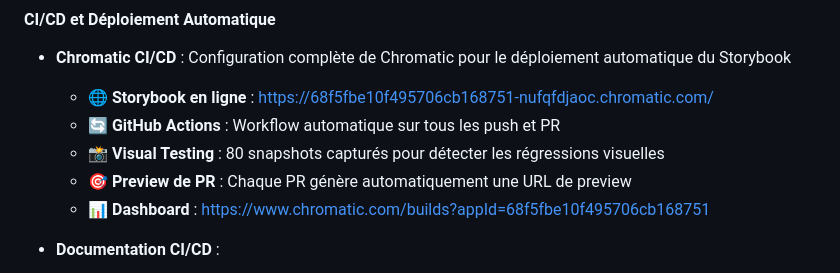
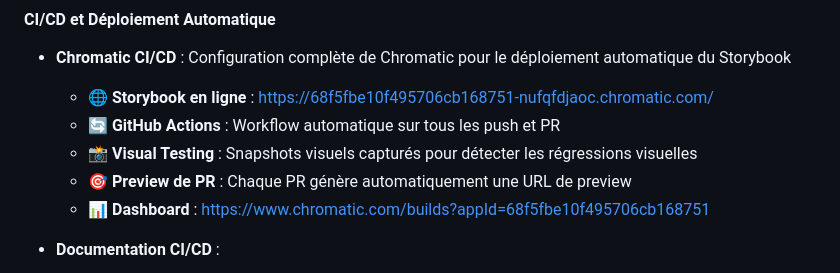
Before and after one commit to SandrineCipolla/stockhub_design_system, a Markdown page: CHANGELOG.md, the part around the change. Drawn GitHub-style.

Commit message:
Update CHANGELOG.md
Co-authored-by: Copilot <175728472+Copilot@users.noreply.github.com>

```diff
--- a/CHANGELOG.md
+++ b/CHANGELOG.md
@@ -14,7 +14,7 @@ et ce projet adhère au [Semantic Versioning](https://semver.org/lang/fr/).
 - **Chromatic CI/CD** : Configuration complète de Chromatic pour le déploiement automatique du Storybook
   - 🌐 **Storybook en ligne** : https://68f5fbe10f495706cb168751-nufqfdjaoc.chromatic.com/
   - 🔄 **GitHub Actions** : Workflow automatique sur tous les push et PR
-  - 📸 **Visual Testing** : 80 snapshots capturés pour détecter les régressions visuelles
+  - 📸 **Visual Testing** : Snapshots visuels capturés pour détecter les régressions visuelles
   - 🎯 **Preview de PR** : Chaque PR génère automatiquement une URL de preview
   - 📊 **Dashboard** : https://www.chromatic.com/builds?appId=68f5fbe10f495706cb168751
 
```
